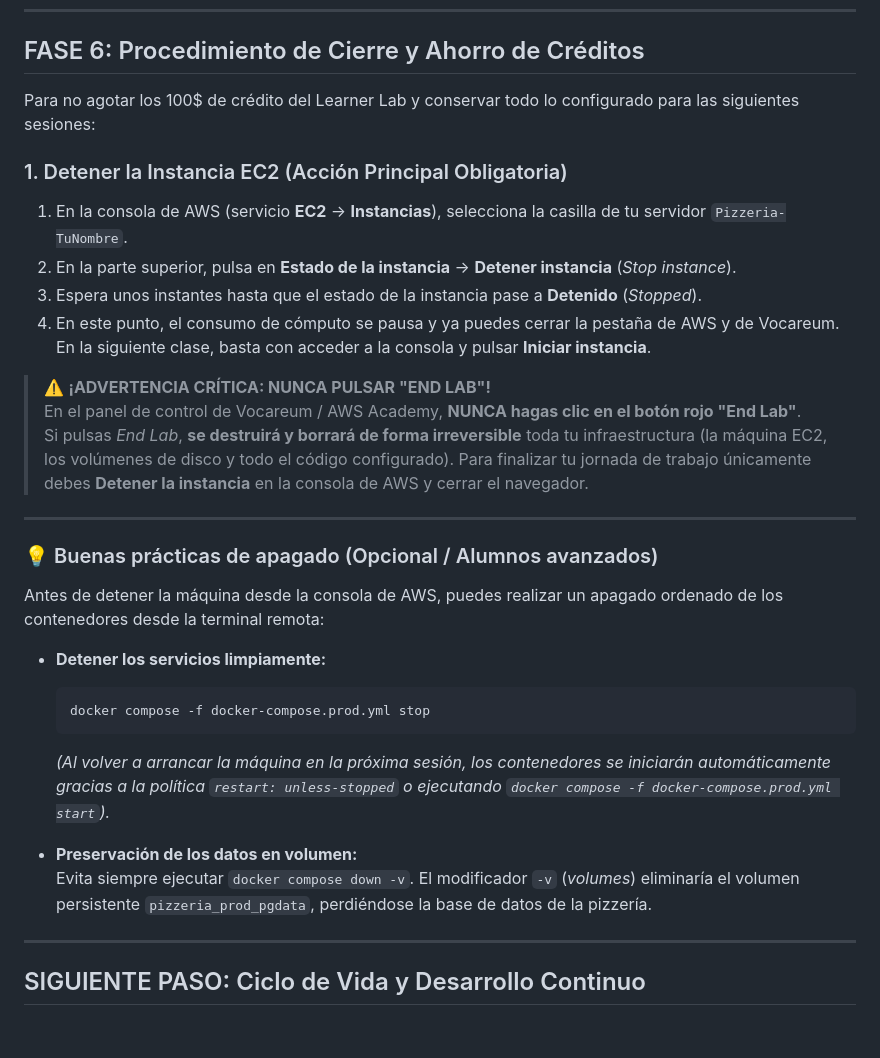
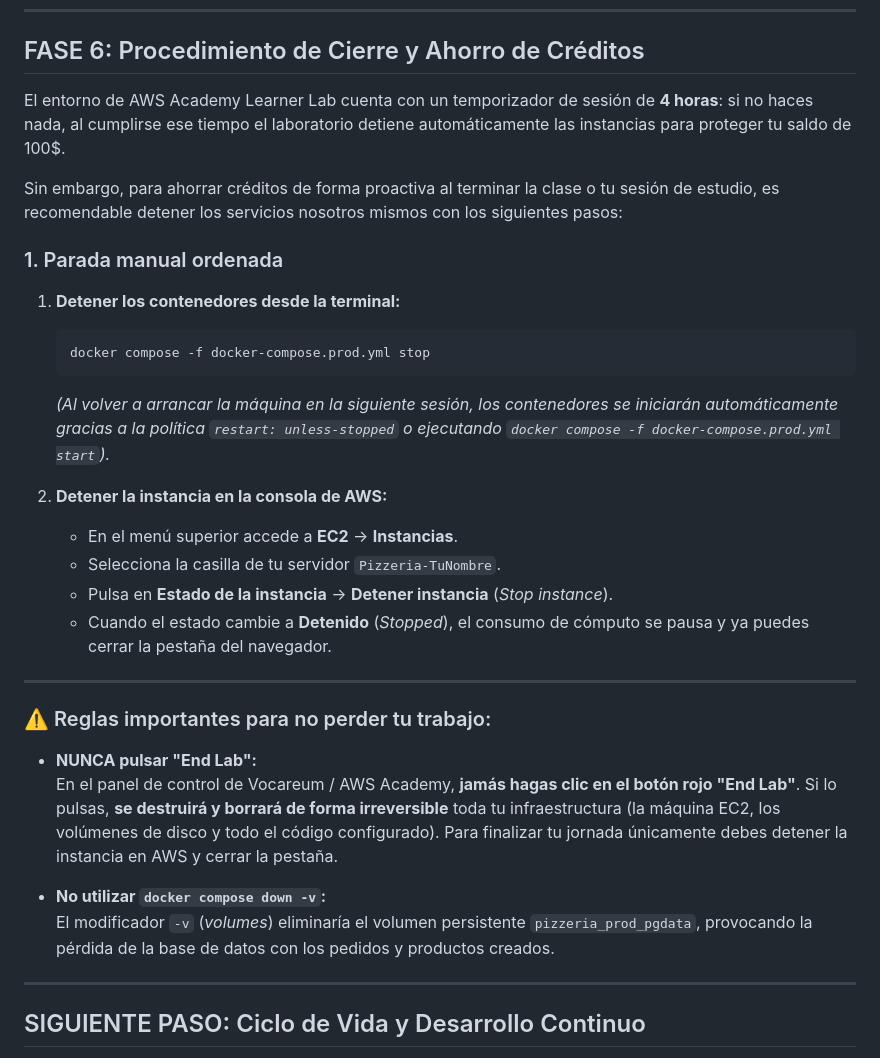
Before and after one commit to Fran-Requena/pizzeria-base, a Markdown page: P01_Despliegue_AWS.md, the part around the change. GitHub-like rendering; blank space fills up the shorter version.

````diff
--- a/P01_Despliegue_AWS.md
+++ b/P01_Despliegue_AWS.md
@@ -163,31 +163,32 @@ Comprobar el funcionamiento desde un navegador web mediante las siguientes direc
 
 ## FASE 6: Procedimiento de Cierre y Ahorro de Créditos
 
-Para no agotar los 100$ de crédito del Learner Lab y conservar todo lo configurado para las siguientes sesiones:
+El entorno de AWS Academy Learner Lab cuenta con un temporizador de sesión de **4 horas**: si no haces nada, al cumplirse ese tiempo el laboratorio detiene automáticamente las instancias para proteger tu saldo de 100$.
 
-### 1. Detener la Instancia EC2 (Acción Principal Obligatoria)
-1. En la consola de AWS (servicio **EC2** → **Instancias**), selecciona la casilla de tu servidor `Pizzeria-TuNombre`.
-2. En la parte superior, pulsa en **Estado de la instancia** → **Detener instancia** (_Stop instance_).
-3. Espera unos instantes hasta que el estado de la instancia pase a **Detenido** (_Stopped_).
-4. En este punto, el consumo de cómputo se pausa y ya puedes cerrar la pestaña de AWS y de Vocareum. En la siguiente clase, basta con acceder a la consola y pulsar **Iniciar instancia**.
+Sin embargo, para ahorrar créditos de forma proactiva al terminar la clase o tu sesión de estudio, es recomendable detener los servicios nosotros mismos con los siguientes pasos:
 
-> ⚠️ **¡ADVERTENCIA CRÍTICA: NUNCA PULSAR "END LAB"!**
-> En el panel de control de Vocareum / AWS Academy, **NUNCA hagas clic en el botón rojo "End Lab"**.
-> Si pulsas *End Lab*, **se destruirá y borrará de forma irreversible** toda tu infraestructura (la máquina EC2, los volúmenes de disco y todo el código configurado). Para finalizar tu jornada de trabajo únicamente debes **Detener la instancia** en la consola de AWS y cerrar el navegador.
+### 1. Parada manual ordenada
+1. **Detener los contenedores desde la terminal:**
+   ```bash
+   docker compose -f docker-compose.prod.yml stop
+   ```
+   *(Al volver a arrancar la máquina en la siguiente sesión, los contenedores se iniciarán automáticamente gracias a la política `restart: unless-stopped` o ejecutando `docker compose -f docker-compose.prod.yml start`).*
+
+2. **Detener la instancia en la consola de AWS:**
+   - En el menú superior accede a **EC2** → **Instancias**.
+   - Selecciona la casilla de tu servidor `Pizzeria-TuNombre`.
+   - Pulsa en **Estado de la instancia** → **Detener instancia** (_Stop instance_).
+   - Cuando el estado cambie a **Detenido** (_Stopped_), el consumo de cómputo se pausa y ya puedes cerrar la pestaña del navegador.
 
 ---
 
-### 💡 Buenas prácticas de apagado (Opcional / Alumnos avanzados)
-Antes de detener la máquina desde la consola de AWS, puedes realizar un apagado ordenado de los contenedores desde la terminal remota:
+### ⚠️ Reglas importantes para no perder tu trabajo:
 
-* **Detener los servicios limpiamente:**
-  ```bash
-  docker compose -f docker-compose.prod.yml stop
-  ```
-  *(Al volver a arrancar la máquina en la próxima sesión, los contenedores se iniciarán automáticamente gracias a la política `restart: unless-stopped` o ejecutando `docker compose -f docker-compose.prod.yml start`).*
+* **NUNCA pulsar "End Lab":**
+  En el panel de control de Vocareum / AWS Academy, **jamás hagas clic en el botón rojo "End Lab"**. Si lo pulsas, **se destruirá y borrará de forma irreversible** toda tu infraestructura (la máquina EC2, los volúmenes de disco y todo el código configurado). Para finalizar tu jornada únicamente debes detener la instancia en AWS y cerrar la pestaña.
 
-* **Preservación de los datos en volumen:**
-  Evita siempre ejecutar `docker compose down -v`. El modificador `-v` (_volumes_) eliminaría el volumen persistente `pizzeria_prod_pgdata`, perdiéndose la base de datos de la pizzería.
+* **No utilizar `docker compose down -v`:**
+  El modificador `-v` (_volumes_) eliminaría el volumen persistente `pizzeria_prod_pgdata`, provocando la pérdida de la base de datos con los pedidos y productos creados.
 
 ---
 
````
Also changed, not shown: P02_Conectividad_Cloudflare_Tunnels.md (+7 -4 lines), P03_Securizacion_HTTPS_Hardening.md (+7 -3 lines).
